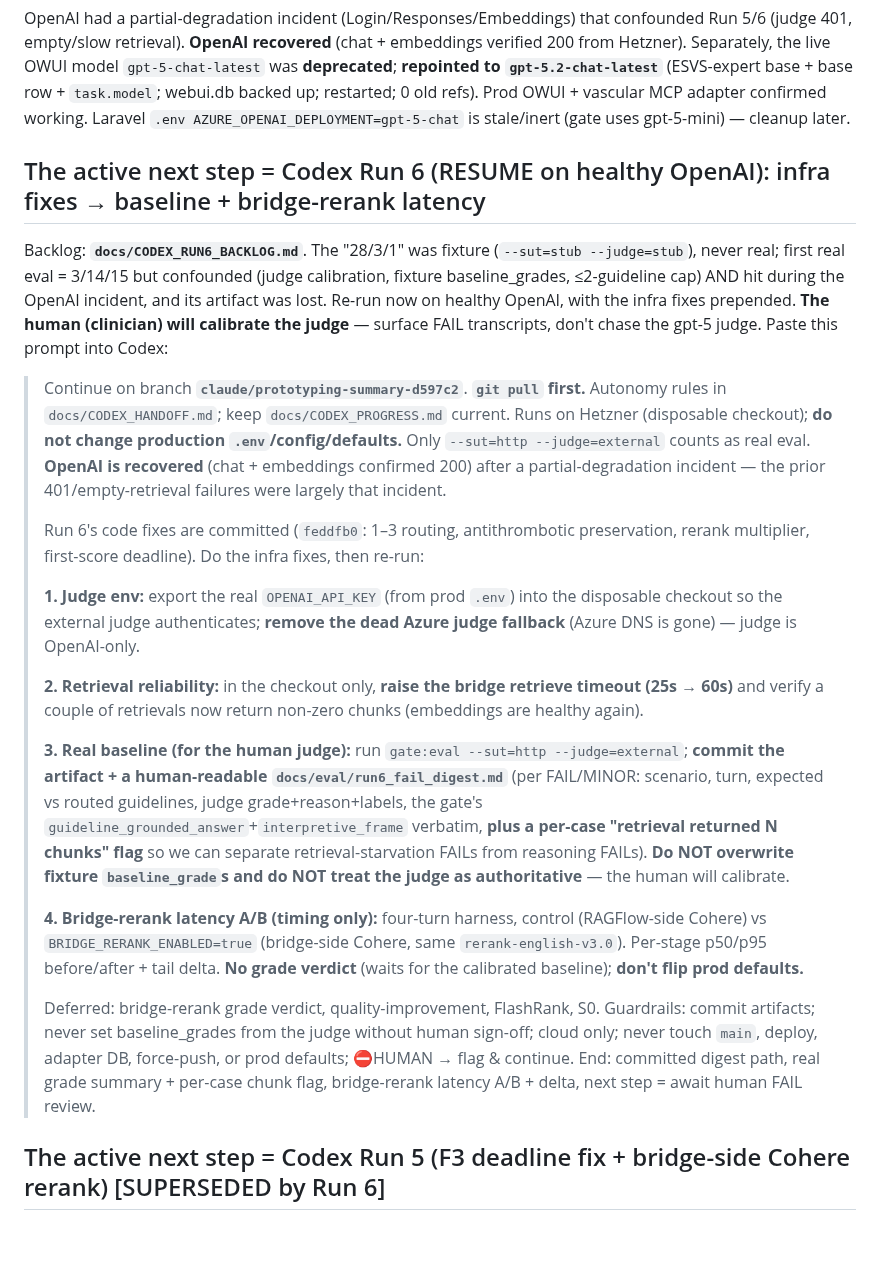
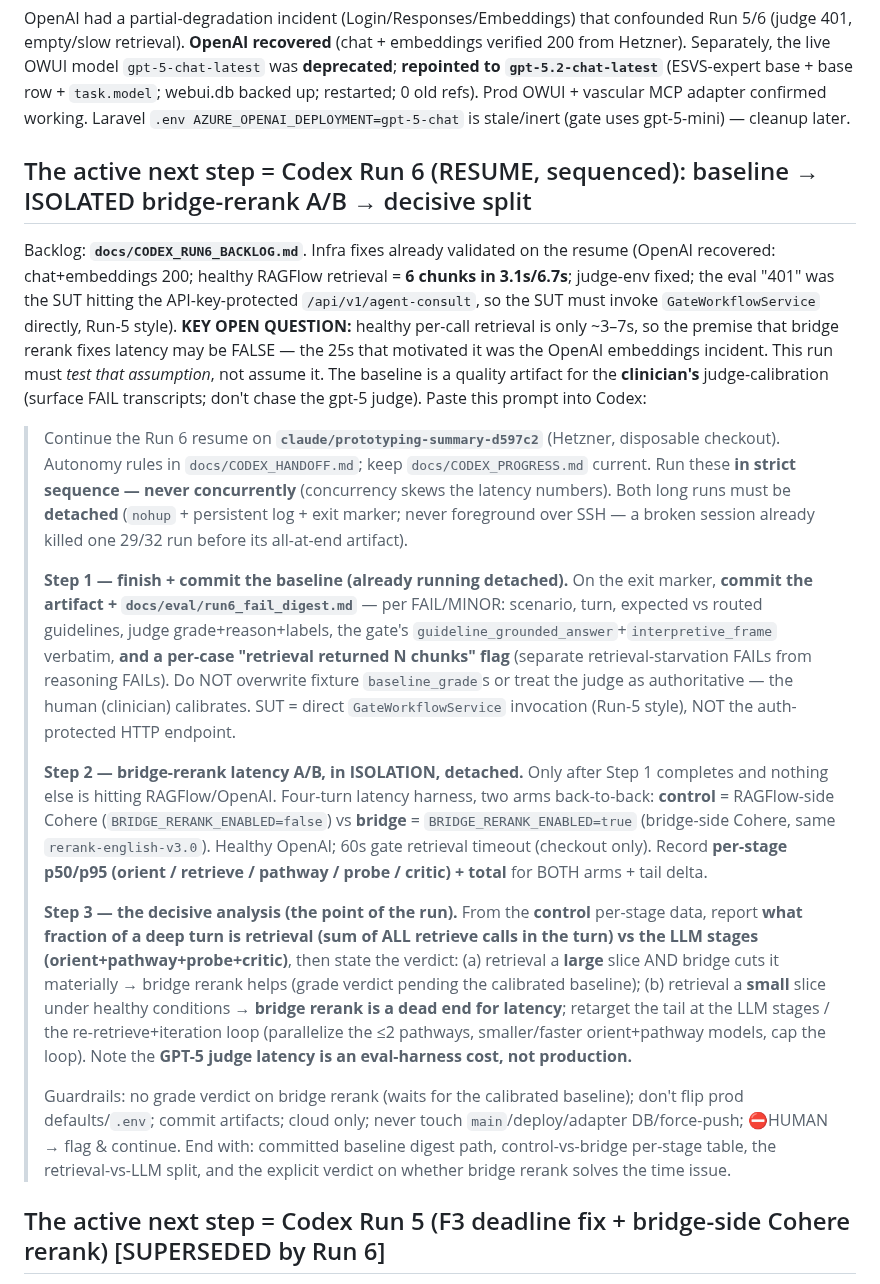
Before and after one commit to vanalexgr/Laravel-RAGFLOW-router, a Markdown page: docs/CONTINUE_HERE.md, the part around the change. Rendered like a GitHub page; blank space fills up the shorter version.

Commit message:
docs(gate-v2): sequence Run 6 — baseline -> isolated bridge-rerank A/B -> decisive retrieval-vs-LLM split
Test (not assume) whether bridge rerank fixes latency: healthy retrieval is
~3-7s/call, so the 25s that motivated it was the OpenAI incident. Decisive
metric = retrieval fraction of a deep turn under the healthy control.

Co-Authored-By: Claude Opus 4.8 <noreply@anthropic.com>

```diff
--- a/docs/CONTINUE_HERE.md
+++ b/docs/CONTINUE_HERE.md
@@ -55,27 +55,25 @@ Separately, the live OWUI model `gpt-5-chat-latest` was **deprecated**; **repoin
 vascular MCP adapter confirmed working. Laravel `.env AZURE_OPENAI_DEPLOYMENT=gpt-5-chat` is stale/inert
 (gate uses gpt-5-mini) — cleanup later.
 
-## The active next step = Codex Run 6 (RESUME on healthy OpenAI): infra fixes → baseline + bridge-rerank latency
+## The active next step = Codex Run 6 (RESUME, sequenced): baseline → ISOLATED bridge-rerank A/B → decisive split
 
-Backlog: **`docs/CODEX_RUN6_BACKLOG.md`**. The "28/3/1" was fixture (`--sut=stub --judge=stub`), never
-real; first real eval = 3/14/15 but confounded (judge calibration, fixture baseline_grades, ≤2-guideline
-cap) AND hit during the OpenAI incident, and its artifact was lost. Re-run now on healthy OpenAI, with the
-infra fixes prepended. **The human (clinician) will calibrate the judge** — surface FAIL transcripts, don't
-chase the gpt-5 judge. Paste this prompt into Codex:
+Backlog: **`docs/CODEX_RUN6_BACKLOG.md`**. Infra fixes already validated on the resume (OpenAI recovered:
+chat+embeddings 200; healthy RAGFlow retrieval = **6 chunks in 3.1s/6.7s**; judge-env fixed; the eval "401"
+was the SUT hitting the API-key-protected `/api/v1/agent-consult`, so the SUT must invoke `GateWorkflowService`
+directly, Run-5 style). **KEY OPEN QUESTION:** healthy per-call retrieval is only ~3–7s, so the premise that
+bridge rerank fixes latency may be FALSE — the 25s that motivated it was the OpenAI embeddings incident. This
+run must *test that assumption*, not assume it. The baseline is a quality artifact for the **clinician's**
+judge-calibration (surface FAIL transcripts; don't chase the gpt-5 judge). Paste this prompt into Codex:
 
-> Continue on branch **`claude/prototyping-summary-d597c2`**. **`git pull` first.** Autonomy rules in `docs/CODEX_HANDOFF.md`; keep `docs/CODEX_PROGRESS.md` current. Runs on Hetzner (disposable checkout); **do not change production `.env`/config/defaults.** Only `--sut=http --judge=external` counts as real eval. **OpenAI is recovered** (chat + embeddings confirmed 200) after a partial-degradation incident — the prior 401/empty-retrieval failures were largely that incident.
+> Continue the Run 6 resume on **`claude/prototyping-summary-d597c2`** (Hetzner, disposable checkout). Autonomy rules in `docs/CODEX_HANDOFF.md`; keep `docs/CODEX_PROGRESS.md` current. Run these **in strict sequence — never concurrently** (concurrency skews the latency numbers). Both long runs must be **detached** (`nohup` + persistent log + exit marker; never foreground over SSH — a broken session already killed one 29/32 run before its all-at-end artifact).
 >
-> Run 6's code fixes are committed (`feddfb0`: 1–3 routing, antithrombotic preservation, rerank multiplier, first-score deadline). Do the infra fixes, then re-run:
+> **Step 1 — finish + commit the baseline (already running detached).** On the exit marker, **commit the artifact + `docs/eval/run6_fail_digest.md`** — per FAIL/MINOR: scenario, turn, expected vs routed guidelines, judge grade+reason+labels, the gate's `guideline_grounded_answer`+`interpretive_frame` verbatim, **and a per-case "retrieval returned N chunks" flag** (separate retrieval-starvation FAILs from reasoning FAILs). Do NOT overwrite fixture `baseline_grade`s or treat the judge as authoritative — the human (clinician) calibrates. SUT = direct `GateWorkflowService` invocation (Run-5 style), NOT the auth-protected HTTP endpoint.
 >
-> **1. Judge env:** export the real `OPENAI_API_KEY` (from prod `.env`) into the disposable checkout so the external judge authenticates; **remove the dead Azure judge fallback** (Azure DNS is gone) — judge is OpenAI-only.
+> **Step 2 — bridge-rerank latency A/B, in ISOLATION, detached.** Only after Step 1 completes and nothing else is hitting RAGFlow/OpenAI. Four-turn latency harness, two arms back-to-back: **control** = RAGFlow-side Cohere (`BRIDGE_RERANK_ENABLED=false`) vs **bridge** = `BRIDGE_RERANK_ENABLED=true` (bridge-side Cohere, same `rerank-english-v3.0`). Healthy OpenAI; 60s gate retrieval timeout (checkout only). Record **per-stage p50/p95 (orient / retrieve / pathway / probe / critic) + total** for BOTH arms + tail delta.
 >
-> **2. Retrieval reliability:** in the checkout only, **raise the bridge retrieve timeout (25s → 60s)** and verify a couple of retrievals now return non-zero chunks (embeddings are healthy again).
+> **Step 3 — the decisive analysis (the point of the run).** From the **control** per-stage data, report **what fraction of a deep turn is retrieval (sum of ALL retrieve calls in the turn) vs the LLM stages (orient+pathway+probe+critic)**, then state the verdict: (a) retrieval a **large** slice AND bridge cuts it materially → bridge rerank helps (grade verdict pending the calibrated baseline); (b) retrieval a **small** slice under healthy conditions → **bridge rerank is a dead end for latency**; retarget the tail at the LLM stages / the re-retrieve+iteration loop (parallelize the ≤2 pathways, smaller/faster orient+pathway models, cap the loop). Note the **GPT-5 judge latency is an eval-harness cost, not production.**
 >
-> **3. Real baseline (for the human judge):** run `gate:eval --sut=http --judge=external`; **commit the artifact + a human-readable `docs/eval/run6_fail_digest.md`** (per FAIL/MINOR: scenario, turn, expected vs routed guidelines, judge grade+reason+labels, the gate's `guideline_grounded_answer`+`interpretive_frame` verbatim, **plus a per-case "retrieval returned N chunks" flag** so we can separate retrieval-starvation FAILs from reasoning FAILs). **Do NOT overwrite fixture `baseline_grade`s and do NOT treat the judge as authoritative** — the human will calibrate.
->
-> **4. Bridge-rerank latency A/B (timing only):** four-turn harness, control (RAGFlow-side Cohere) vs `BRIDGE_RERANK_ENABLED=true` (bridge-side Cohere, same `rerank-english-v3.0`). Per-stage p50/p95 before/after + tail delta. **No grade verdict** (waits for the calibrated baseline); **don't flip prod defaults.**
->
-> Deferred: bridge-rerank grade verdict, quality-improvement, FlashRank, S0. Guardrails: commit artifacts; never set baseline_grades from the judge without human sign-off; cloud only; never touch `main`, deploy, adapter DB, force-push, or prod defaults; ⛔HUMAN → flag & continue. End: committed digest path, real grade summary + per-case chunk flag, bridge-rerank latency A/B + delta, next step = await human FAIL review.
+> Guardrails: no grade verdict on bridge rerank (waits for the calibrated baseline); don't flip prod defaults/`.env`; commit artifacts; cloud only; never touch `main`/deploy/adapter DB/force-push; ⛔HUMAN → flag & continue. End with: committed baseline digest path, control-vs-bridge per-stage table, the retrieval-vs-LLM split, and the explicit verdict on whether bridge rerank solves the time issue.
 
 ## The active next step = Codex Run 5 (F3 deadline fix + bridge-side Cohere rerank) [SUPERSEDED by Run 6]
 
```
